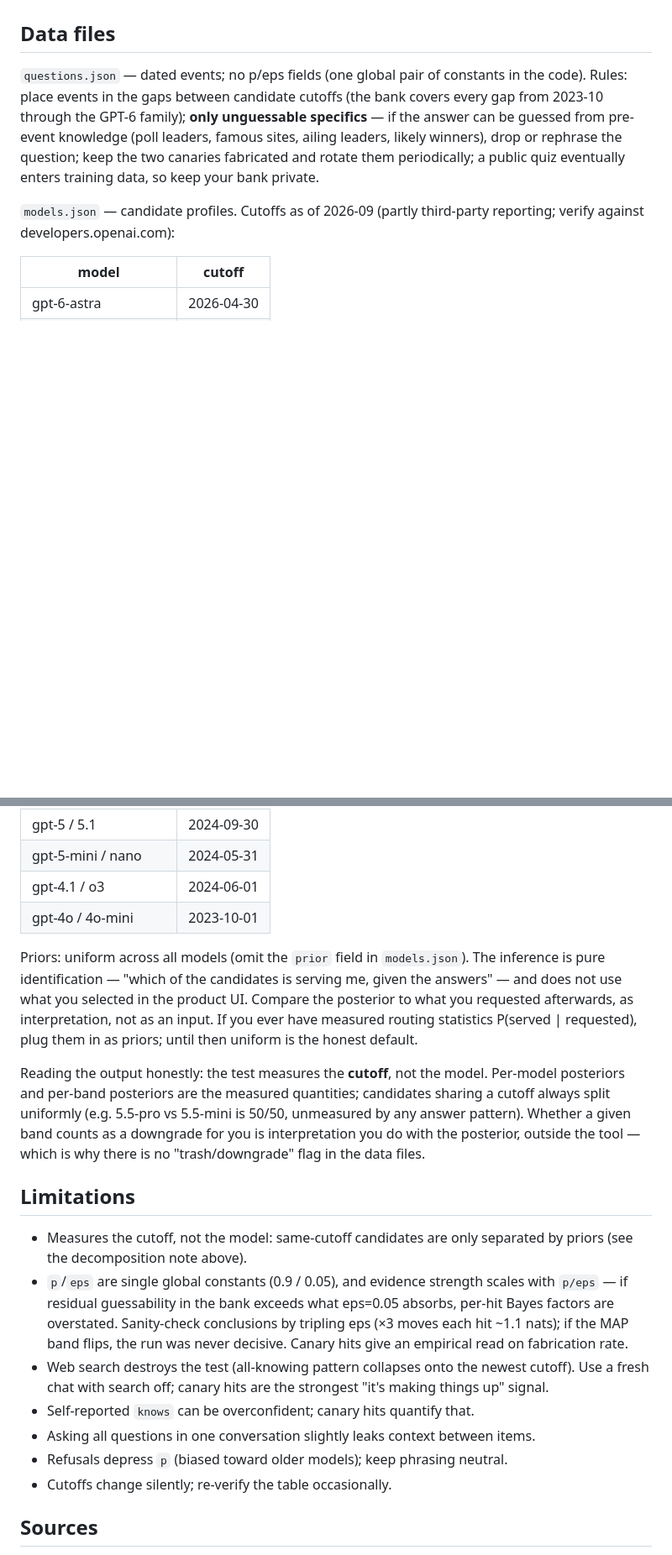
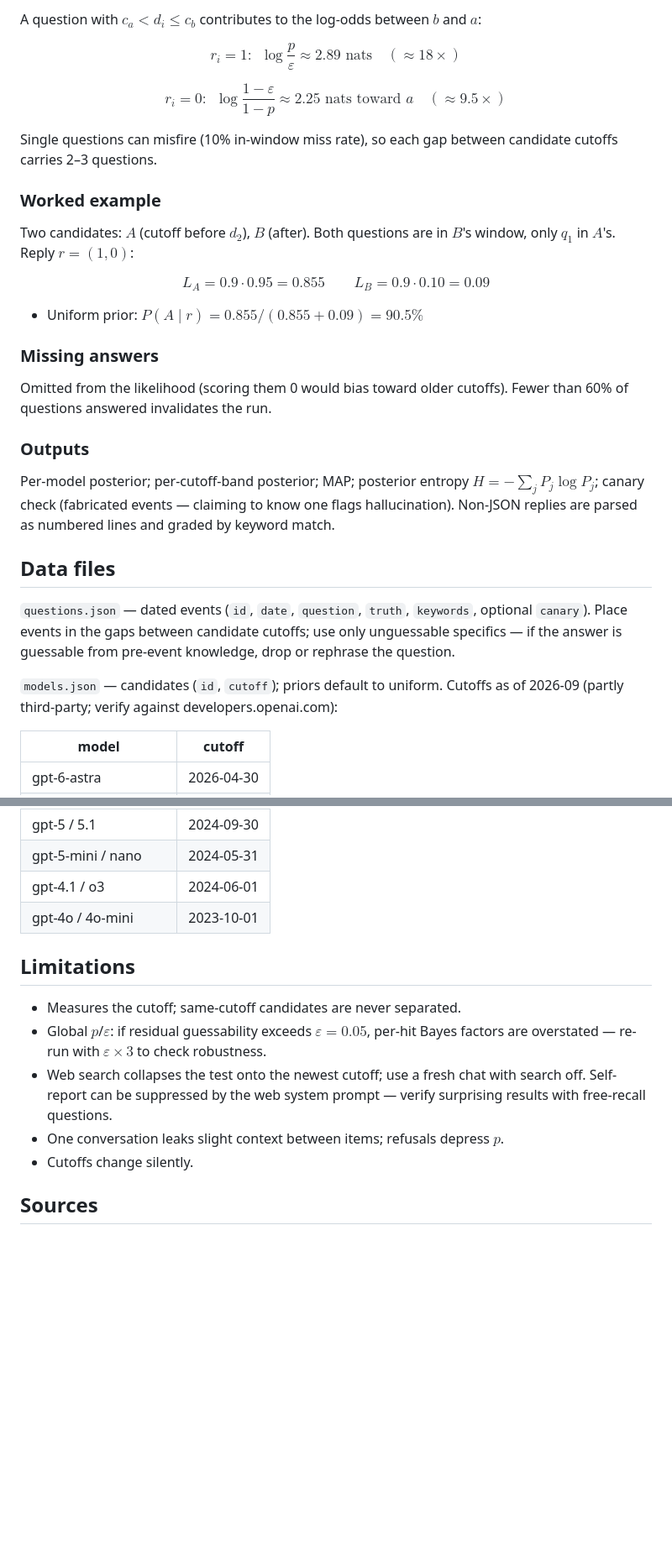
Before and after one commit to b2r66sun/what-is-my-gpt, a Markdown page: README.md, 2 parts joined by grey strips. Shown at 84% size. Rendered like a GitHub page; blank space fills up the shorter version.

```diff
--- a/README.md
+++ b/README.md
@@ -55,17 +57,42 @@ numbered lines are parsed and graded by keyword match; missing = omitted.
+A question with $c_a < d_i \le c_b$ contributes to the log-odds between $b$ and $a$:
+
+$$r_i = 1:\ \ \log\frac{p}{\varepsilon} \approx 2.89 \text{ nats} \quad (\approx 18\times)$$
+
+$$r_i = 0:\ \ \log\frac{1-\varepsilon}{1-p} \approx 2.25 \text{ nats toward } a \quad (\approx 9.5\times)$$
+
+Single questions can misfire (10% in-window miss rate), so each gap between
+candidate cutoffs carries 2–3 questions.
+
+### Worked example
+
+Two candidates: $A$ (cutoff before $d_2$), $B$ (after). Both questions are in
+$B$'s window, only $q_1$ in $A$'s. Reply $r = (1, 0)$:
+
+$$L_A = 0.9 \cdot 0.95 = 0.855 \qquad L_B = 0.9 \cdot 0.10 = 0.09$$
+
+- Uniform prior: $P(A \mid r) = 0.855 / (0.855 + 0.09) = 90.5\%$
+
+### Missing answers
+
+Omitted from the likelihood (scoring them 0 would bias toward older cutoffs).
+Fewer than 60% of questions answered invalidates the run.
+
+### Outputs
+
+Per-model posterior; per-cutoff-band posterior; MAP; posterior entropy
+$H = -\sum_j P_j \log P_j$; canary check (fabricated events — claiming to know
+one flags hallucination). Non-JSON replies are parsed as numbered lines and
+graded by keyword match.
 
 ## Data files
 
-`questions.json` — dated events; no p/eps fields (one global pair of
-constants in the code). Rules: place events in the gaps between candidate
-cutoffs (the bank covers every gap from 2023-10 through the GPT-6 family);
-**only unguessable specifics** — if the answer can be guessed from pre-event
-knowledge (poll leaders, famous sites, ailing leaders, likely winners), drop
-or rephrase the question; keep the two canaries fabricated and rotate them
-periodically; a public quiz eventually enters training data, so keep your
-bank private.
+`questions.json` — dated events (`id`, `date`, `question`, `truth`, `keywords`,
+optional `canary`). Place events in the gaps between candidate cutoffs; use
+only unguessable specifics — if the answer is guessable from pre-event
+knowledge, drop or rephrase the question.
 
-`models.json` — candidate profiles. Cutoffs as of 2026-09 (partly third-party
-reporting; verify against developers.openai.com):
+`models.json` — candidates (`id`, `cutoff`); priors default to uniform.
+Cutoffs as of 2026-09 (partly third-party; verify against developers.openai.com):
 
 | model | cutoff |
 |---|---|
@@ -80,38 +107,17 @@ reporting; verify against developers.openai.com):
 | gpt-4.1 / o3 | 2024-06-01 |
 | gpt-4o / 4o-mini | 2023-10-01 |
 
-Priors: uniform across all models (omit the `prior` field in `models.json`).
-The inference is pure identification — "which of the candidates is serving
-me, given the answers" — and does not use what you selected in the product
-UI. Compare the posterior to what you requested afterwards, as interpretation,
-not as an input. If you ever have measured routing statistics P(served |
-requested), plug them in as priors; until then uniform is the honest default.
-
-Reading the output honestly: the test measures the **cutoff**, not the model.
-Per-model posteriors and per-band posteriors are the measured quantities;
-candidates sharing a cutoff always split uniformly (e.g. 5.5-pro vs 5.5-mini
-is 50/50, unmeasured by any answer pattern). Whether a given band counts as
-a downgrade for you is interpretation you do with the posterior, outside the
-tool — which is why there is no "trash/downgrade" flag in the data files.
-
 ## Limitations
 
-- Measures the cutoff, not the model: same-cutoff candidates are only
-  separated by priors (see the decomposition note above).
-- `p`/`eps` are single global constants (0.9 / 0.05), and evidence strength
-  scales with `p/eps` — if residual guessability in the bank exceeds what
-  eps=0.05 absorbs, per-hit Bayes factors are overstated. Sanity-check
-  conclusions by tripling eps (×3 moves each hit ~1.1 nats); if the MAP band
-  flips, the run was never decisive. Canary hits give an empirical read on
-  fabrication rate.
-- Web search destroys the test (all-knowing pattern collapses onto the newest
-  cutoff). Use a fresh chat with search off; canary hits are the strongest
-  "it's making things up" signal.
-- Self-reported `knows` can be overconfident; canary hits quantify that.
-- Asking all questions in one conversation slightly leaks context between
-  items.
-- Refusals depress `p` (biased toward older models); keep phrasing neutral.
-- Cutoffs change silently; re-verify the table occasionally.
+- Measures the cutoff; same-cutoff candidates are never separated.
+- Global $p$/$\varepsilon$: if residual guessability exceeds $\varepsilon=0.05$,
+  per-hit Bayes factors are overstated — re-run with $\varepsilon \times 3$ to
+  check robustness.
+- Web search collapses the test onto the newest cutoff; use a fresh chat with
+  search off. Self-report can be suppressed by the web system prompt — verify
+  surprising results with free-recall questions.
+- One conversation leaks slight context between items; refusals depress $p$.
+- Cutoffs change silently.
 
 ## Sources
 
```
Also changed, not shown: other parts of README.md (+38 -36 lines), README.zh-CN.md (added, +126 -0 lines), assets/panel.png (added), 3 other files.
